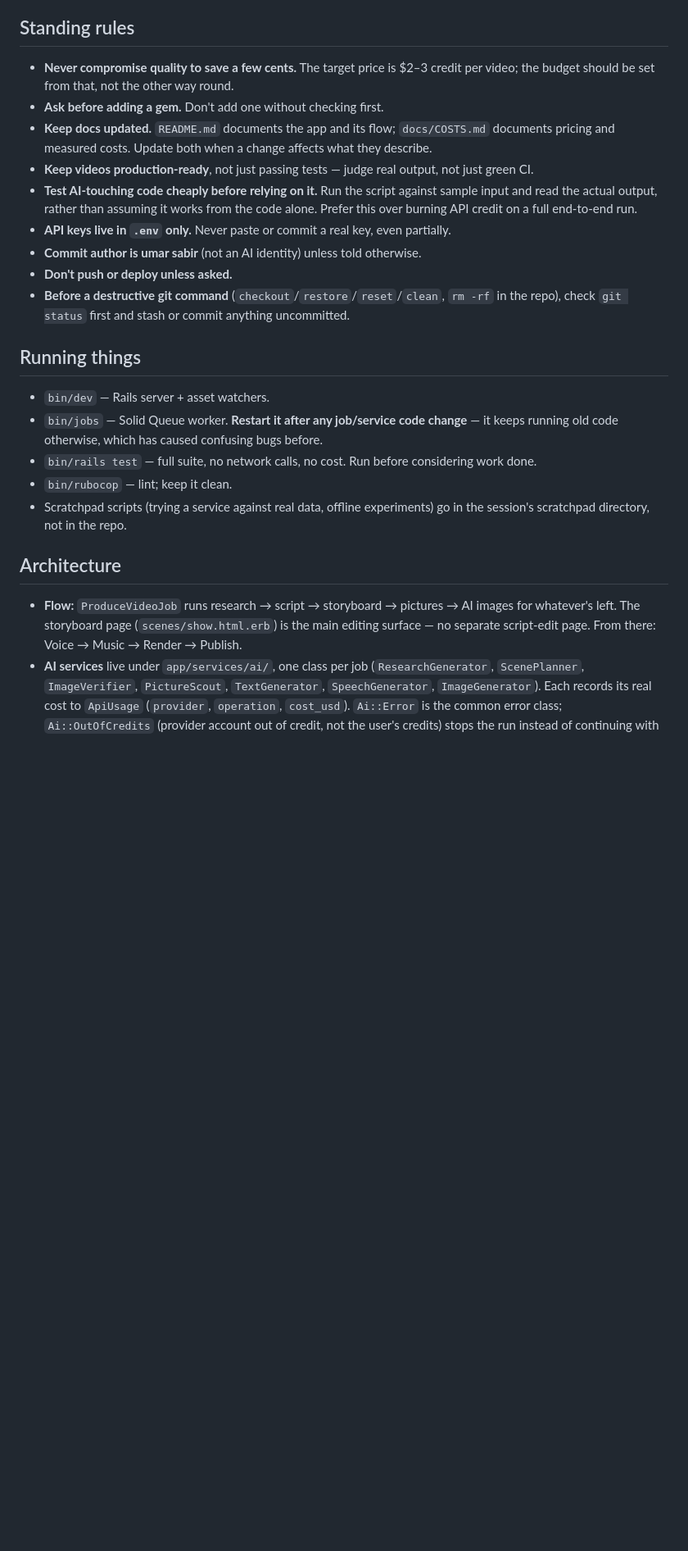
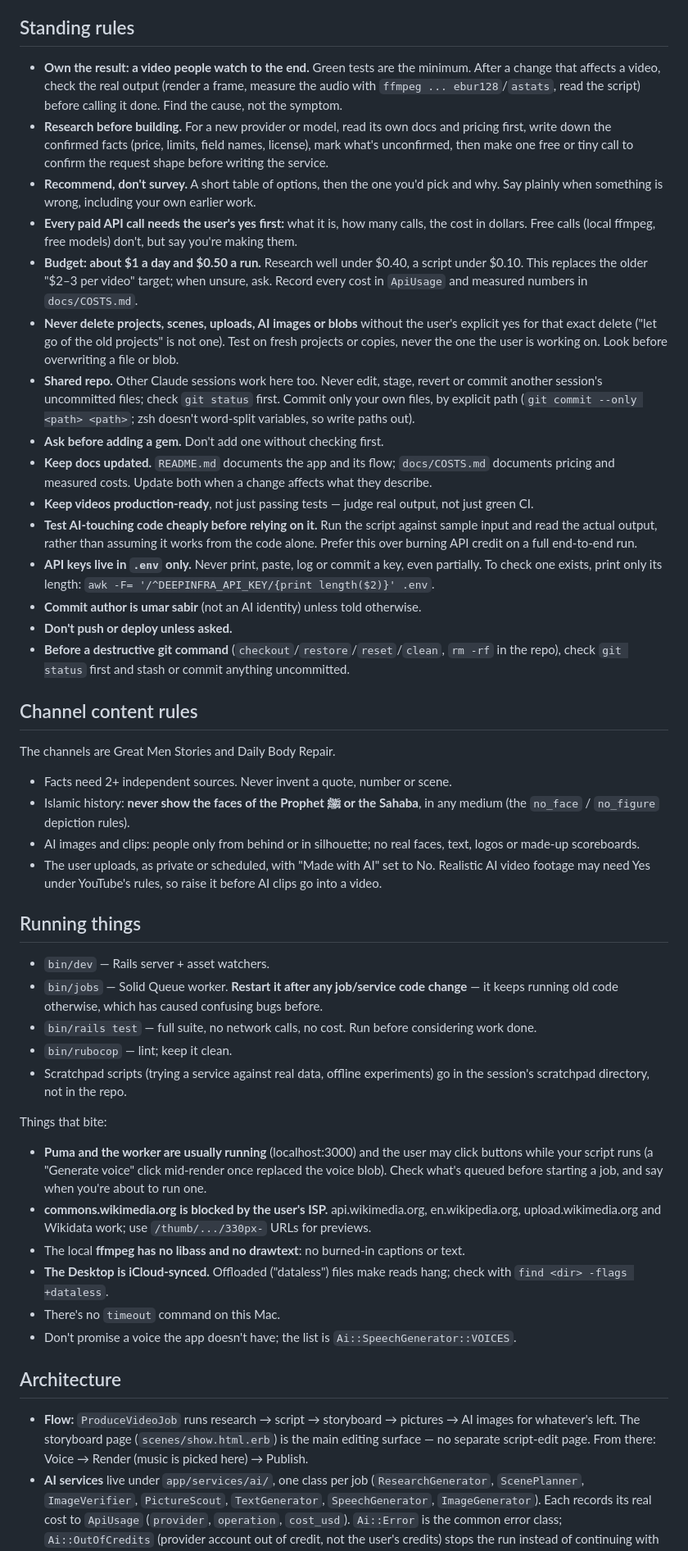
Before and after one commit to umarsabir12/scenivora, a Markdown page: CLAUDE.md, the part around the change. Shown at 82% size. GitHub-like rendering; blank space fills up the shorter version.

Commit message:
Add the handover's lasting rules to CLAUDE.md
Paid calls need a yes first, the budget is about $1 a day and $0.50 a run, nothing is deleted
without an exact confirmation, other sessions' files are left alone, plus the channel content rules
and the local quirks (Commons blocked by the ISP, no drawtext, iCloud-offloaded files).

Co-Authored-By: Claude Opus 5.5 <noreply@anthropic.com>

```diff
--- a/CLAUDE.md
+++ b/CLAUDE.md
@@ -6,8 +6,26 @@ pictures and AI images where needed, generates narration and music, and renders
 
 ## Standing rules
 
-- **Never compromise quality to save a few cents.** The target price is $2–3 credit per video; the
-  budget should be set from that, not the other way round.
+- **Own the result: a video people watch to the end.** Green tests are the minimum. After a change
+  that affects a video, check the real output (render a frame, measure the audio with
+  `ffmpeg ... ebur128`/`astats`, read the script) before calling it done. Find the cause, not the
+  symptom.
+- **Research before building.** For a new provider or model, read its own docs and pricing first,
+  write down the confirmed facts (price, limits, field names, license), mark what's unconfirmed, then
+  make one free or tiny call to confirm the request shape before writing the service.
+- **Recommend, don't survey.** A short table of options, then the one you'd pick and why. Say
+  plainly when something is wrong, including your own earlier work.
+- **Every paid API call needs the user's yes first:** what it is, how many calls, the cost in
+  dollars. Free calls (local ffmpeg, free models) don't, but say you're making them.
+- **Budget: about $1 a day and $0.50 a run.** Research well under $0.40, a script under $0.10. This
+  replaces the older "$2–3 per video" target; when unsure, ask. Record every cost in `ApiUsage` and
+  measured numbers in `docs/COSTS.md`.
+- **Never delete projects, scenes, uploads, AI images or blobs** without the user's explicit yes for
+  that exact delete ("let go of the old projects" is not one). Test on fresh projects or copies, never
+  the one the user is working on. Look before overwriting a file or blob.
+- **Shared repo.** Other Claude sessions work here too. Never edit, stage, revert or commit another
+  session's uncommitted files; check `git status` first. Commit only your own files, by explicit
+  path (`git commit --only <path> <path>`; zsh doesn't word-split variables, so write paths out).
 - **Ask before adding a gem.** Don't add one without checking first.
 - **Keep docs updated.** `README.md` documents the app and its flow; `docs/COSTS.md` documents
   pricing and measured costs. Update both when a change affects what they describe.
@@ -15,11 +33,24 @@ pictures and AI images where needed, generates narration and music, and renders
 - **Test AI-touching code cheaply before relying on it.** Run the script against sample input and
   read the actual output, rather than assuming it works from the code alone. Prefer this over
   burning API credit on a full end-to-end run.
-- **API keys live in `.env` only.** Never paste or commit a real key, even partially.
+- **API keys live in `.env` only.** Never print, paste, log or commit a key, even partially. To
+  check one exists, print only its length: `awk -F= '/^DEEPINFRA_API_KEY/{print length($2)}' .env`.
 - **Commit author is umar sabir** (not an AI identity) unless told otherwise.
 - **Don't push or deploy unless asked.**
 - **Before a destructive git command** (`checkout`/`restore`/`reset`/`clean`, `rm -rf` in the repo),
   check `git status` first and stash or commit anything uncommitted.
+
+## Channel content rules
+
+The channels are Great Men Stories and Daily Body Repair.
+
+- Facts need 2+ independent sources. Never invent a quote, number or scene.
+- Islamic history: **never show the faces of the Prophet ﷺ or the Sahaba**, in any medium (the
+  `no_face` / `no_figure` depiction rules).
+- AI images and clips: people only from behind or in silhouette; no real faces, text, logos or
+  made-up scoreboards.
+- The user uploads, as private or scheduled, with "Made with AI" set to No. Realistic AI video
+  footage may need Yes under YouTube's rules, so raise it before AI clips go into a video.
 
 ## Running things
 
@@ -31,11 +62,24 @@ pictures and AI images where needed, generates narration and music, and renders
 - Scratchpad scripts (trying a service against real data, offline experiments) go in the session's
   scratchpad directory, not in the repo.
 
+Things that bite:
+
+- **Puma and the worker are usually running** (localhost:3000) and the user may click buttons while
+  your script runs (a "Generate voice" click mid-render once replaced the voice blob). Check what's
+  queued before starting a job, and say when you're about to run one.
+- **commons.wikimedia.org is blocked by the user's ISP.** api.wikimedia.org, en.wikipedia.org,
+  upload.wikimedia.org and Wikidata work; use `/thumb/.../330px-` URLs for previews.
+- The local **ffmpeg has no libass and no drawtext**: no burned-in captions or text.
+- **The Desktop is iCloud-synced.** Offloaded ("dataless") files make reads hang; check with
+  `find <dir> -flags +dataless`.
+- There's no `timeout` command on this Mac.
+- Don't promise a voice the app doesn't have; the list is `Ai::SpeechGenerator::VOICES`.
+
 ## Architecture
 
 - **Flow:** `ProduceVideoJob` runs research → script → storyboard → pictures → AI images for
   whatever's left. The storyboard page (`scenes/show.html.erb`) is the main editing surface — no
-  separate script-edit page. From there: Voice → Music → Render → Publish.
+  separate script-edit page. From there: Voice → Render (music is picked here) → Publish.
 - **AI services** live under `app/services/ai/`, one class per job (`ResearchGenerator`,
   `ScenePlanner`, `ImageVerifier`, `PictureScout`, `TextGenerator`, `SpeechGenerator`,
   `ImageGenerator`). Each records its real cost to `ApiUsage` (`provider`, `operation`, `cost_usd`).
```
